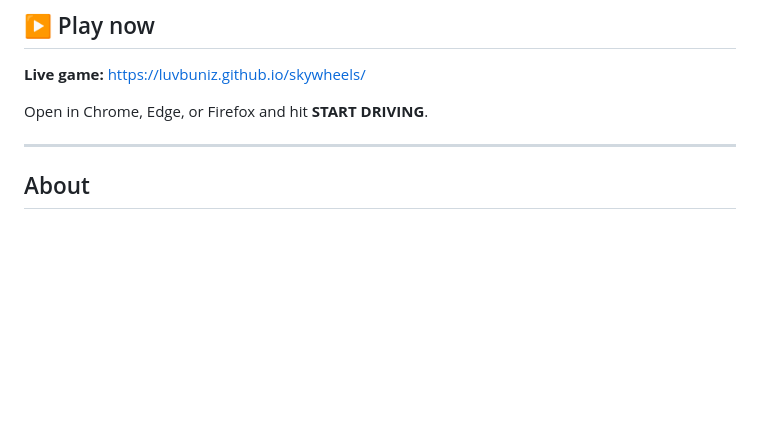
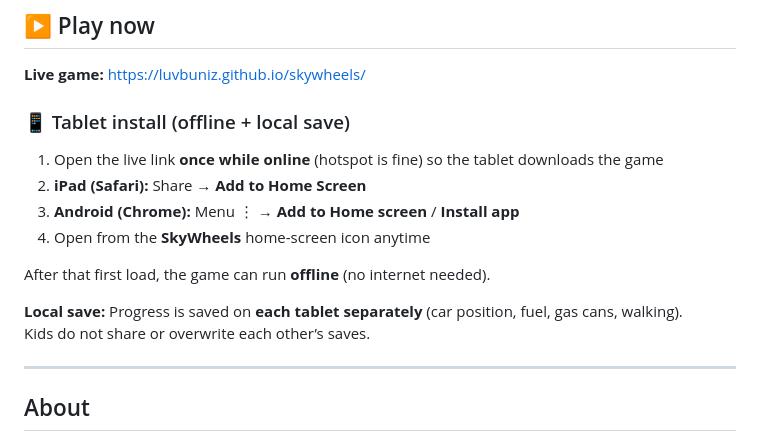
Before and after one commit to luvbuniz/skywheels, a Markdown page: README.md, the part around the change. GitHub-like rendering; blank space fills up the shorter version.

Commit message:
README: tablet offline install and local saves

```diff
--- a/README.md
+++ b/README.md
@@ -12,7 +12,17 @@
 
 **Live game:** [https://luvbuniz.github.io/skywheels/](https://luvbuniz.github.io/skywheels/)
 
-Open in Chrome, Edge, or Firefox and hit **START DRIVING**.
+### 📱 Tablet install (offline + local save)
+
+1. Open the live link **once while online** (hotspot is fine) so the tablet downloads the game
+2. **iPad (Safari):** Share → **Add to Home Screen**
+3. **Android (Chrome):** Menu ⋮ → **Add to Home screen** / **Install app**
+4. Open from the **SkyWheels** home-screen icon anytime
+
+After that first load, the game can run **offline** (no internet needed).
+
+**Local save:** Progress is saved on **each tablet separately** (car position, fuel, gas cans, walking).
+Kids do not share or overwrite each other’s saves.
 
 ---
 
```
